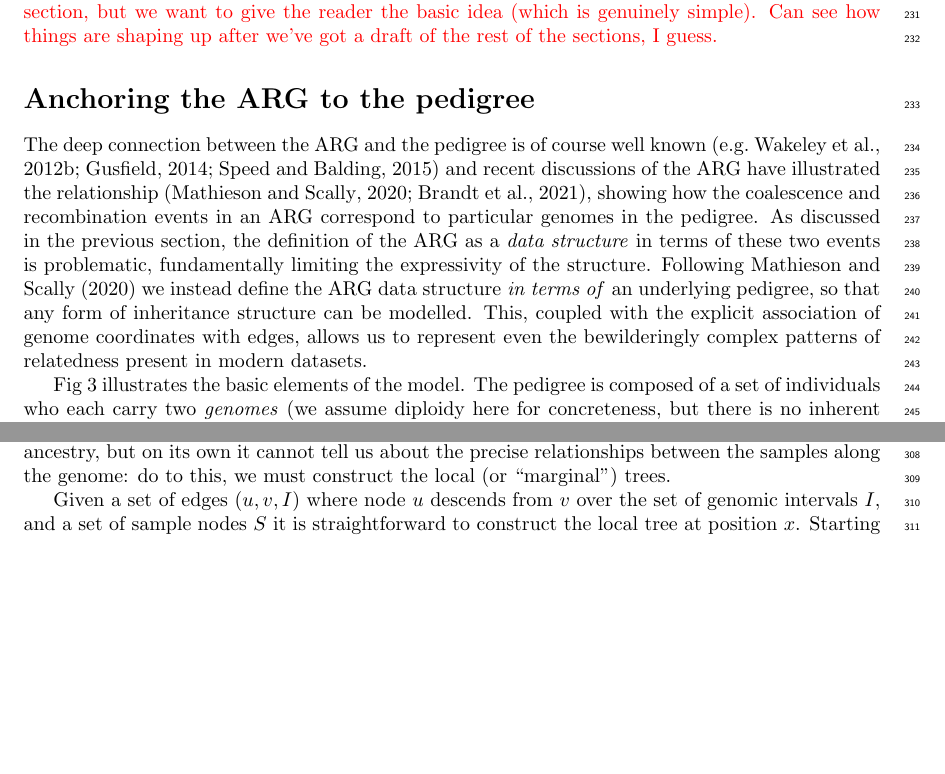
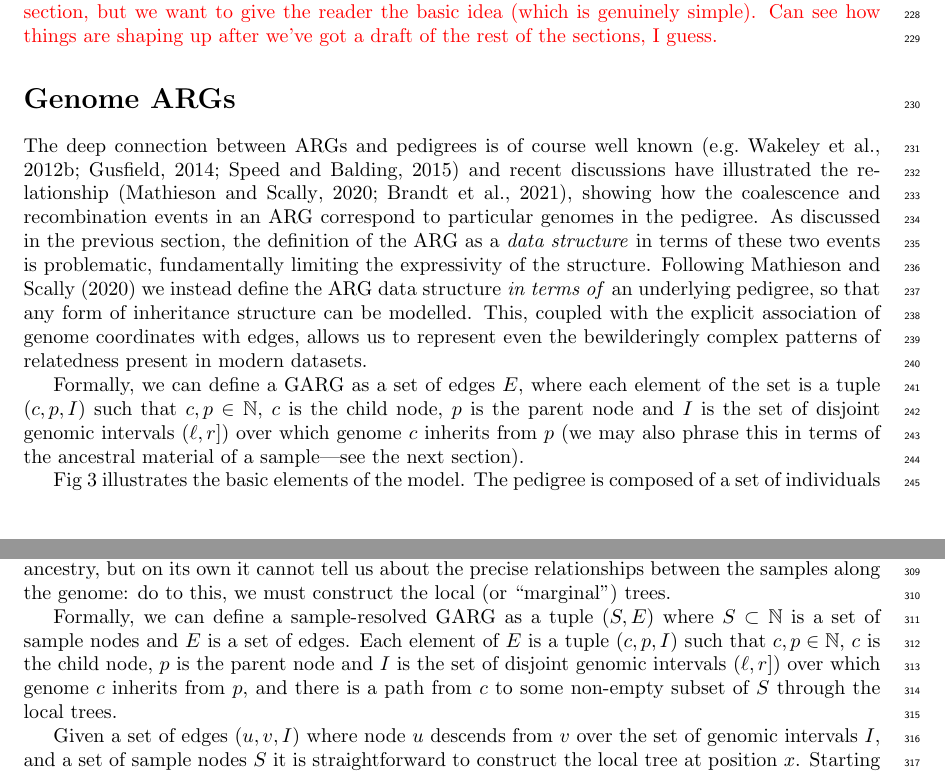
Before and after one commit to tskit-dev/what-is-an-arg-paper, a LaTeX paper (paper.tex): two parts of pages 7 and 9 of 18, joined at a grey line, cut so that both start at the same text, the shorter picture padded with empty space. Compiled offline with pdfLaTeX.

Commit message:
Attempts at definitions.

```diff
--- a/paper.tex
+++ b/paper.tex
@@ -799,13 +801,13 @@ basic idea (which is genuinely simple). Can see how things are
 shaping up after we've got a draft of the rest of the
 sections, I guess.}
 
-\section*{Anchoring the ARG to the pedigree}
+\section*{Genome ARGs}
 
-The deep connection between the ARG and the pedigree is of course
+The deep connection between ARGs and pedigrees is of course
 well known
 \citep[e.g.][]{wakeley2012genetics,gusfield2014recombinatorics,
 speed2015naturereviewsgenetics}
-and recent discussions of the ARG have illustrated the
+and recent discussions have illustrated the
 relationship~\citep{mathieson2020ancestry,brandt2021evaluation}, % more??
 showing how the coalescence and recombination events in an ARG
 correspond to particular genomes in the pedigree.
@@ -843,6 +845,13 @@ local relationships along the genome, as shown in the local
 or ``marginal'' trees.
 }
 \end{figure}
+
+Formally, we can define a GARG as a set of edges $E$, where each
+element of the set is a tuple $(c, p, I)$ such that $c, p \in \mathbb{N}$,
+$c$ is the child node, $p$ is the parent node and $I$ is the set of
+disjoint genomic intervals $(\ell, r])$ over which genome $c$ inherits from $p$ (we may
+also phrase this in terms of the ancestral material of a sample---see
+the next section).
 
 Fig~\ref{fig-pedigree-and-arg} illustrates the basic elements of the model.
 The pedigree is composed of a set of individuals who each carry
@@ -953,6 +960,15 @@ but on its own it cannot tell us about the precise relationships between
 the samples along the genome: do to this, we must construct the
 local (or ``marginal'') trees.
 
+Formally, we can define a sample-resolved GARG as a tuple $(S, E)$
+where $S \subset \mathbb{N}$ is a set of sample nodes and
+$E$ is a set of edges. Each element of $E$
+is a tuple $(c, p, I)$ such that $c, p \in \mathbb{N}$,
+$c$ is the child node, $p$ is the parent node and $I$ is the set of
+disjoint genomic intervals $(\ell, r])$
+over which genome $c$ inherits from $p$, and there is a path from
+$c$ to some non-empty subset of $S$ through the local trees.
+% Should probably define how we build the local trees somewhere.
 
 \begin{figure}
 \centering
```
Also changed, not shown: paper.tex (44 more changed lines).
